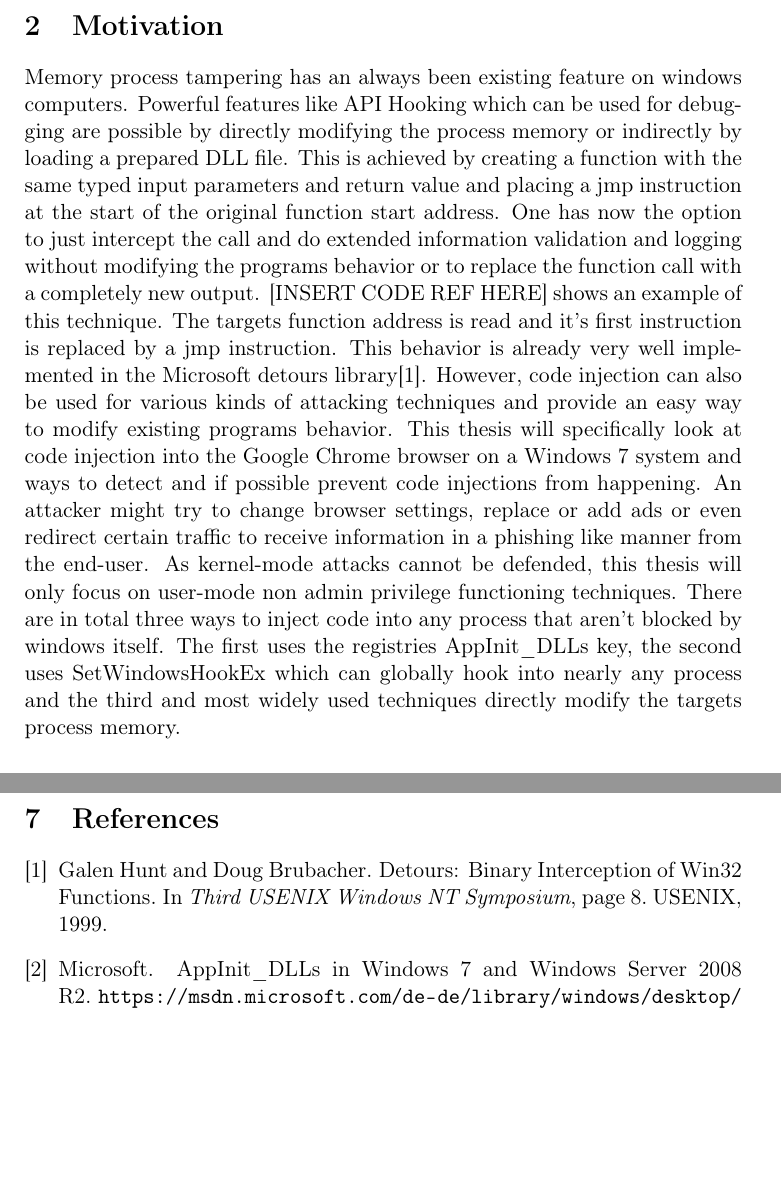
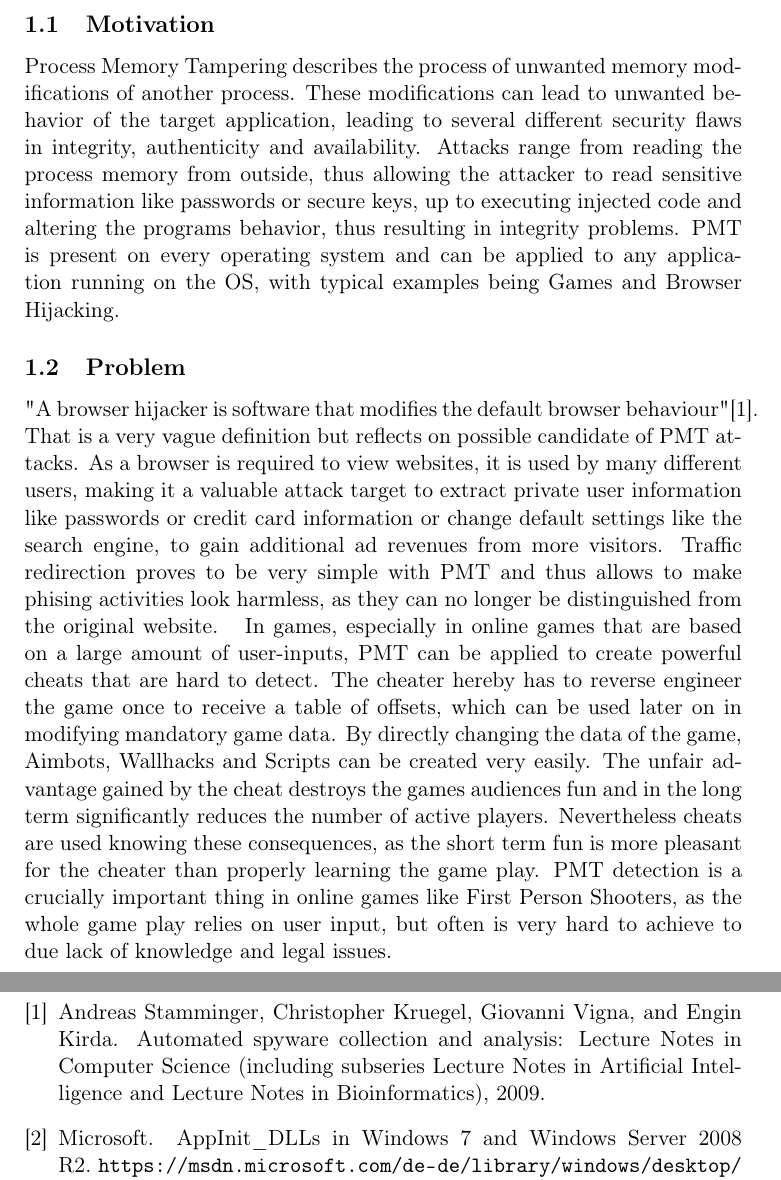
Before and after one commit to dennisfischer/bachelors-thesis, a LaTeX thesis (thesis.tex, which reads references.bib, sections/introduction/browserHijacking.tex, sections/introduction/games.tex): two parts of pages 7 and 17 of 17 before the commit and two parts of pages 6 and 16 of 16 after it, joined at a grey line, cut so that both start at the same text, the shorter picture padded with empty space. Compiled offline with pdfLaTeX.

Commit message:
Updated first part of introduction

```diff
--- a/references.bib
+++ b/references.bib
@@ -1 +1,7 @@
 % This file was created with Citavi 5.2.0.8
+
+@misc{automatedspywarecollection,
+ abstract = {},
+ author = {{Andreas Stamminger} and {Christopher Kruegel} and {Giovanni Vigna} and {Engin Kirda}},
+ year = {2009},
+ title = {{Automated spyware collection and analysis: Lecture Notes in Computer Science (including subseries Lecture Notes in Artificial Intelligence and Lecture Notes in Bioinformatics)}},
--- a/sections/introduction/browserHijacking.tex
+++ b/sections/introduction/browserHijacking.tex
@@ -0,0 +1,2 @@
+\subsection{Problem}
+"A browser hijacker is software that modifies the default browser behaviour"\cite{automatedspywarecollection}. That is a very vague definition but reflects on possible candidate of PMT attacks. As a browser is required to view websites, it is used by many different users, making it a valuable attack target to extract private user information like passwords or credit card information or change default settings like the search engine, to gain additional ad revenues from more visitors. Traffic redirection proves to be very simple with PMT and thus allows to make phising activities look harmless, as they can no longer be distinguished from the original website.
--- a/sections/introduction/games.tex
+++ b/sections/introduction/games.tex
@@ -0,0 +1 @@
+In games, especially in online games that are based on a large amount of user-inputs, PMT can be applied to create powerful cheats that are hard to detect. The cheater hereby has to reverse engineer the game once to receive a table of offsets, which can be used later on in modifying mandatory game data. By directly changing the data of the game, Aimbots, Wallhacks and Scripts can be created very easily. The unfair advantage gained by the cheat destroys the games audiences fun and in the long term significantly reduces the number of active players. Nevertheless cheats are used knowing these consequences, as the short term fun is more pleasant for the cheater than properly learning the game play. PMT detection is a crucially important thing in online games like First Person Shooters, as the whole game play relies on user input, but often is very hard to achieve to due lack of knowledge and legal issues.
--- a/sections/introduction/memoryProcessTampering.tex
+++ b/sections/introduction/memoryProcessTampering.tex
@@ -0,0 +1,6 @@
+\subsection{Motivation}
+Process Memory Tampering describes the process of unwanted memory modifications of another process. These modifications can lead to unwanted behavior of the target application, leading to several different security flaws in integrity, authenticity and availability. Attacks range from reading the process memory from outside, thus allowing the attacker to read sensitive information like passwords or secure keys, up to executing injected code and altering the programs behavior, thus resulting in integrity problems. PMT is present on every operating system and can be applied to any application running on the OS, with typical examples being Games and Browser Hijacking.
+
+%Memory process tampering has an always been existing feature on windows computers. Powerful features like API Hooking which can be used for debugging are possible by directly modifying the process memory or indirectly by loading a prepared DLL file. This is achieved by creating a function with the same typed input parameters and return value and placing a jmp instruction at the start of the original function start address. One has now the option to just intercept the call and do extended information validation and logging without modifying the programs behavior or to replace the function call with a completely new output. [INSERT CODE REF HERE] shows an example of this technique. The targets function address is read and it's first instruction is replaced by a jmp instruction. This behavior is already very well implemented in the Microsoft detours library\cite{msdetours}.
+%However, code injection can also be used for various kinds of attacking techniques and provide an easy way to modify existing programs behavior. This thesis will specifically look at code injection into the Google Chrome browser on a Windows 7 system and ways to detect and if possible prevent code injections from happening. An attacker might try to change browser settings, replace or add ads or even redirect certain traffic to receive information in a phishing like manner from the end-user. As kernel-mode attacks cannot be defended, this thesis will only focus on user-mode non admin privilege functioning techniques. There are in total three ways to inject code into any process that aren't blocked by windows itself. The first
+%uses the registries AppInit\_DLLs key, the second uses SetWindowsHookEx which can globally hook into nearly any process and the third and most widely used techniques directly modify the targets process memory.
--- a/sections/motivation/motivation.tex
+++ b/sections/motivation/motivation.tex
@@ -1,7 +1,5 @@
 \section{Motivation}
-Memory process tampering has an always been existing feature on windows computers. Powerful features like API Hooking which can be used for debugging are possible by directly modifying the process memory or indirectly by loading a prepared DLL file. This is achieved by creating a function with the same typed input parameters and return value and placing a jmp instruction at the start of the original function start address. One has now the option to just intercept the call and do extended information validation and logging without modifying the programs behavior or to replace the function call with a completely new output. [INSERT CODE REF HERE] shows an example of this technique. The targets function address is read and it's first instruction is replaced by a jmp instruction. This behavior is already very well implemented in the Microsoft detours library\cite{msdetours}.
-However, code injection can also be used for various kinds of attacking techniques and provide an easy way to modify existing programs behavior. This thesis will specifically look at code injection into the Google Chrome browser on a Windows 7 system and ways to detect and if possible prevent code injections from happening. An attacker might try to change browser settings, replace or add ads or even redirect certain traffic to receive information in a phishing like manner from the end-user. As kernel-mode attacks cannot be defended, this thesis will only focus on user-mode non admin privilege functioning techniques. There are in total three ways to inject code into any process that aren't blocked by windows itself. The first
-uses the registries AppInit\_DLLs key, the second uses SetWindowsHookEx which can globally hook into nearly any process and the third and most widely used techniques directly modify the targets process memory.
+
 \input{sections/motivation/appinit_dlls.tex}
 \input{sections/motivation/setwindowshookex.tex}
 \input{sections/motivation/direct_memory_modification.tex}
```
Also changed, not shown: references.bib (6 more changed lines).
